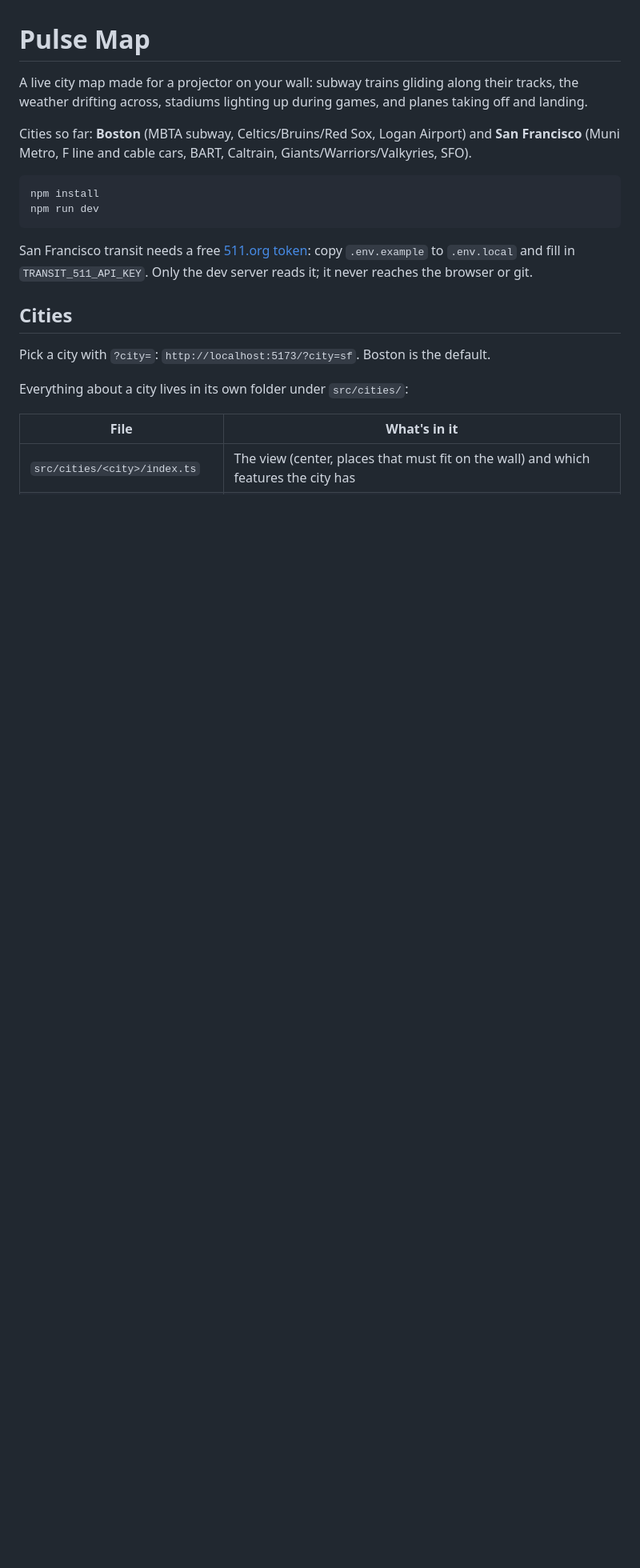
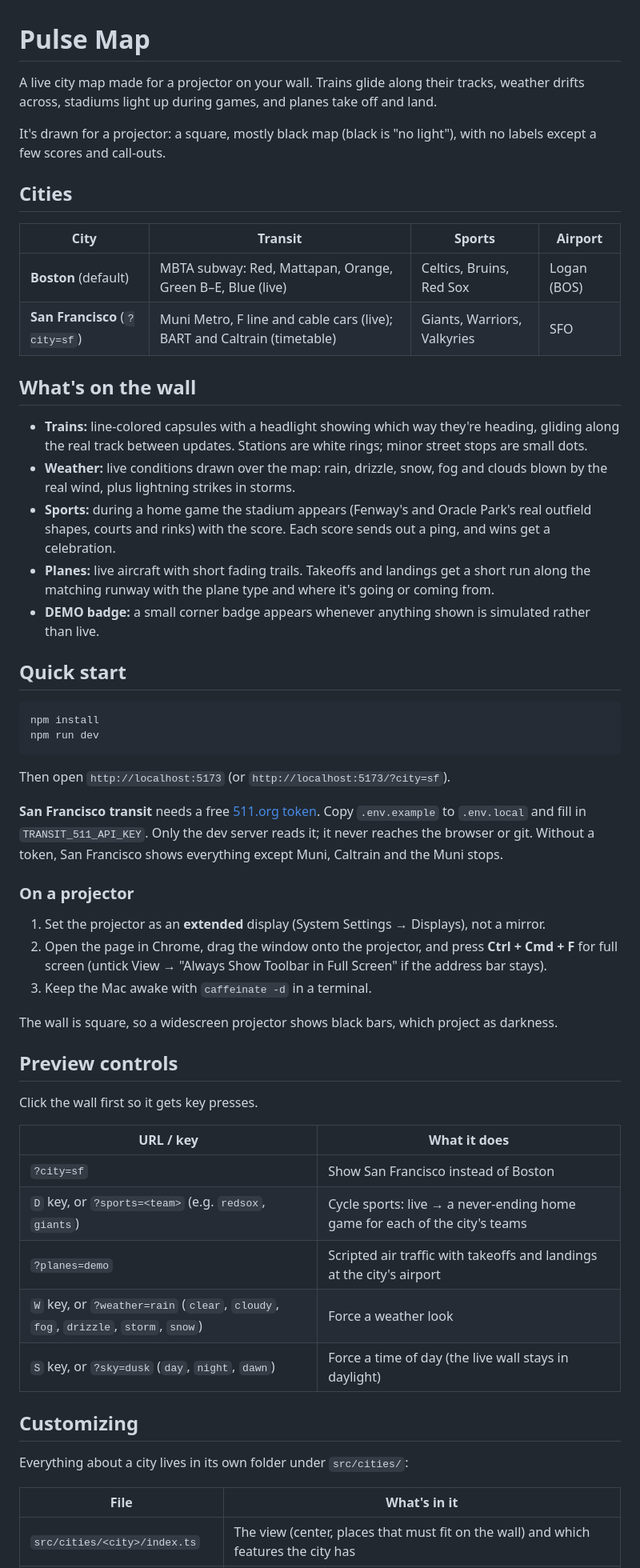
Before and after one commit to samuel-feibel/pulse-map, a Markdown page: README.md, the part around one of its changes. Shown at 80% size. Rendered like a GitHub page; blank space fills up the shorter version.

````diff
--- a/README.md
+++ b/README.md
@@ -1,23 +1,66 @@
 # Pulse Map
 
-A live city map made for a projector on your wall: subway trains gliding along their tracks, the weather
-drifting across, stadiums lighting up during games, and planes taking off and landing.
+A live city map made for a projector on your wall. Trains glide along their tracks, weather drifts
+across, stadiums light up during games, and planes take off and land.
 
-Cities so far: **Boston** (MBTA subway, Celtics/Bruins/Red Sox, Logan Airport) and **San Francisco**
-(Muni Metro, F line and cable cars, BART, Caltrain, Giants/Warriors/Valkyries, SFO).
+It's drawn for a projector: a square, mostly black map (black is "no light"), with no labels except
+a few scores and call-outs.
+
+## Cities
+
+| City | Transit | Sports | Airport |
+| --- | --- | --- | --- |
+| **Boston** (default) | MBTA subway: Red, Mattapan, Orange, Green B–E, Blue (live) | Celtics, Bruins, Red Sox | Logan (BOS) |
+| **San Francisco** (`?city=sf`) | Muni Metro, F line and cable cars (live); BART and Caltrain (timetable) | Giants, Warriors, Valkyries | SFO |
+
+## What's on the wall
+
+- **Trains:** line-colored capsules with a headlight showing which way they're heading, gliding along
+  the real track between updates. Stations are white rings; minor street stops are small dots.
+- **Weather:** live conditions drawn over the map: rain, drizzle, snow, fog and clouds blown by the
+  real wind, plus lightning strikes in storms.
+- **Sports:** during a home game the stadium appears (Fenway's and Oracle Park's real outfield
+  shapes, courts and rinks) with the score. Each score sends out a ping, and wins get a celebration.
+- **Planes:** live aircraft with short fading trails. Takeoffs and landings get a short run along
+  the matching runway with the plane type and where it's going or coming from.
+- **DEMO badge:** a small corner badge appears whenever anything shown is simulated rather than live.
+
+## Quick start
 
 ```bash
 npm install
 npm run dev
 ```
 
-San Francisco transit needs a free [511.org token](https://511.org/open-data/token): copy `.env.example`
-to `.env.local` and fill in `TRANSIT_511_API_KEY`. Only the dev server reads it; it never reaches the
-browser or git.
+Then open `http://localhost:5173` (or `http://localhost:5173/?city=sf`).
 
-## Cities
+**San Francisco transit** needs a free [511.org token](https://511.org/open-data/token). Copy
+`.env.example` to `.env.local` and fill in `TRANSIT_511_API_KEY`. Only the dev server reads it; it
+never reaches the browser or git. Without a token, San Francisco shows everything except Muni,
+Caltrain and the Muni stops.
 
-Pick a city with `?city=`: `http://localhost:5173/?city=sf`. Boston is the default.
+### On a projector
+
+1. Set the projector as an **extended** display (System Settings → Displays), not a mirror.
+2. Open the page in Chrome, drag the window onto the projector, and press **Ctrl + Cmd + F** for
+   full screen (untick View → "Always Show Toolbar in Full Screen" if the address bar stays).
+3. Keep the Mac awake with `caffeinate -d` in a terminal.
+
+The wall is square, so a widescreen projector shows black bars, which project as darkness.
+
+## Preview controls
+
+Click the wall first so it gets key presses.
+
+| URL / key | What it does |
+| --- | --- |
+| `?city=sf` | Show San Francisco instead of Boston |
+| `D` key, or `?sports=<team>` (e.g. `redsox`, `giants`) | Cycle sports: live → a never-ending home game for each of the city's teams |
+| `?planes=demo` | Scripted air traffic with takeoffs and landings at the city's airport |
+| `W` key, or `?weather=rain` (`clear`, `cloudy`, `fog`, `drizzle`, `storm`, `snow`) | Force a weather look |
+| `S` key, or `?sky=dusk` (`day`, `night`, `dawn`) | Force a time of day (the live wall stays in daylight) |
+
+## Customizing
 
 Everything about a city lives in its own folder under `src/cities/`:
 
````
Also changed, not shown: other parts of README.md (+55 -34 lines).
